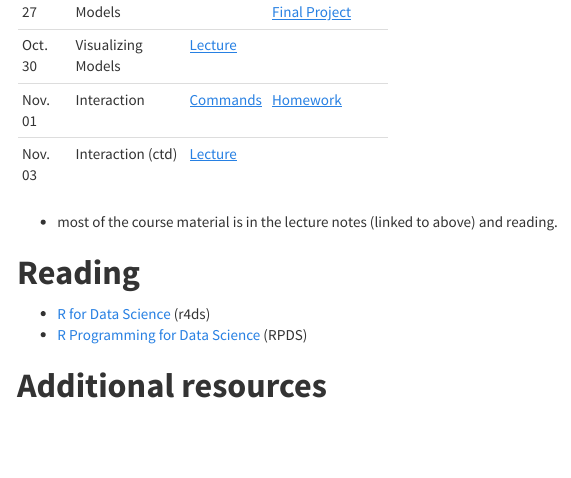
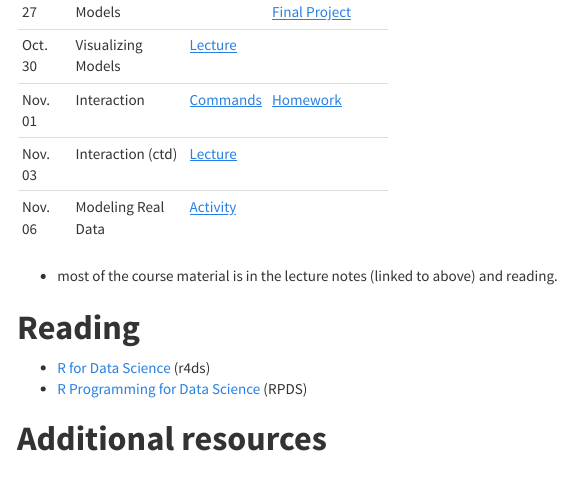
Before and after one commit to NCDaddy/STOR_320, an R Markdown document (index.Rmd): the page in a window 1100 px wide, from 1910 px down. The pictures show the output file index.html that the author committed with the source, opened offline; menus at the side of the page are left out.

Commit message:
Activity on Diamond Data Analysis

```diff
--- a/index.Rmd
+++ b/index.Rmd
@@ -53,6 +53,7 @@ See the **[course syllabus](https://drive.google.com/open?id=0B2lwGKhIFjYYYVh5NV
 |Oct. 30 | Visualizing Models|[Lecture](https://www.dropbox.com/s/6ut8ki4eynur9ui/STOR%20320%20Lecture%2018%2010-27-17.pptx?dl=0)||
 |Nov. 01 | Interaction|[Commands](https://www.dropbox.com/s/ogtcr2e2k4wgfxk/Class%20Commands%20to%20Start%2011-1-17.R?dl=0)|[Homework](http://rpubs.com/redrobincl/325417)|
 |Nov. 03 | Interaction (ctd)|[Lecture](https://www.dropbox.com/s/a3uwyj0tsiulq0d/STOR%20320%20Lecture%2018%2011-3-17.pptx?dl=0)||
+|Nov. 06 | Modeling Real Data  |[Activity](https://www.dropbox.com/s/jovc3qvihsbrjnh/STOR%20320%20%E2%80%93%20Diamond%20Activity%20110517.docx?dl=0)||
 
 - most of the course material is in the lecture notes (linked to above) and reading.
 
```
Also changed, not shown: index.html.
